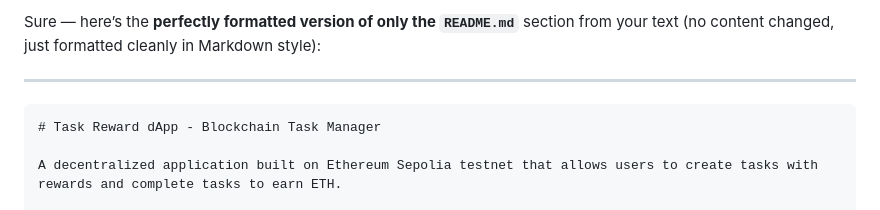
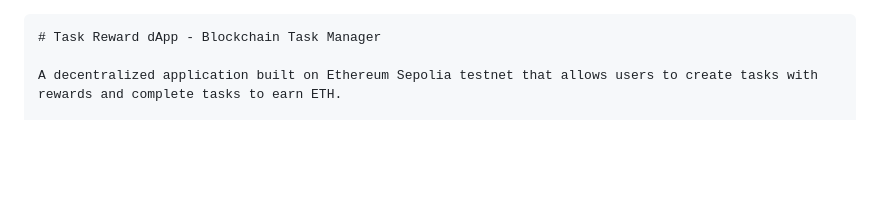
Before and after one commit to i235567-boop/TaskReward-dApp, a Markdown page: README.md, the part around the change. Rendered like a GitHub page; blank space fills up the shorter version.

`````diff
--- a/README.md
+++ b/README.md
@@ -1,6 +1,3 @@
-Sure — here’s the **perfectly formatted version of only the `README.md`** section from your text (no content changed, just formatted cleanly in Markdown style):
-
----
 
 ````markdown
 # Task Reward dApp - Blockchain Task Manager
`````
